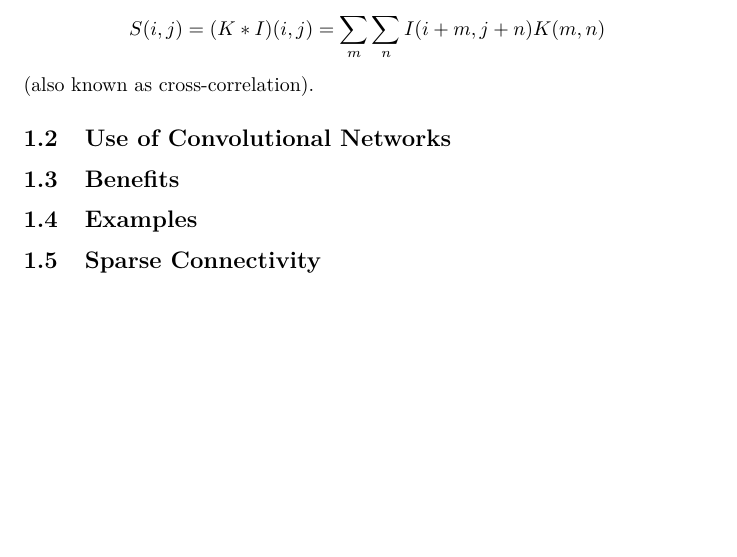
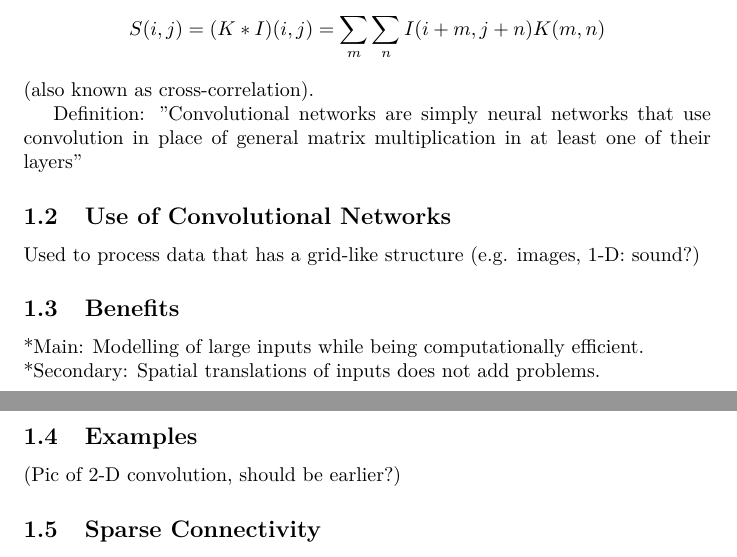
Before and after one commit to JussiM01/AIHelsinkiStudyGroup, a LaTeX document (convolutional_nets.tex): part of page 1 of 3 before the commit and two parts of pages 1 and 2 of 3 after it, the two joined at a grey line, cut so that both start at the same text, the shorter picture padded with empty space. Compiled offline with pdfLaTeX.

Commit message:
Added some raw text

```diff
--- a/convolutional_nets.tex
+++ b/convolutional_nets.tex
@@ -39,11 +39,19 @@ When defined without kernel-flipping:
 S(i, j) = (K * I)(i, j) = \sum_m \sum_n I(i + m , j + n) K(m, n)
 \]
 (also known as cross-correlation).
+
+Definition: "Convolutional networks are simply neural networks that use
+convolution in place of general matrix multiplication in at least one of their
+layers"
 \subsection{Use of Convolutional Networks}
+Used to process data that has a grid-like structure (e.g. images, 1-D: sound?)
 
 \subsection{Benefits}
+*Main: Modelling of large inputs while being computationally efficient.\\
+*Secondary: Spatial translations of inputs does not add problems.
 
 \subsection{Examples}
+(Pic of 2-D convolution, should be earlier?)
 
 \subsection{Sparse Connectivity}
 
```
Also changed, not shown: convolutional_nets.pdf.
